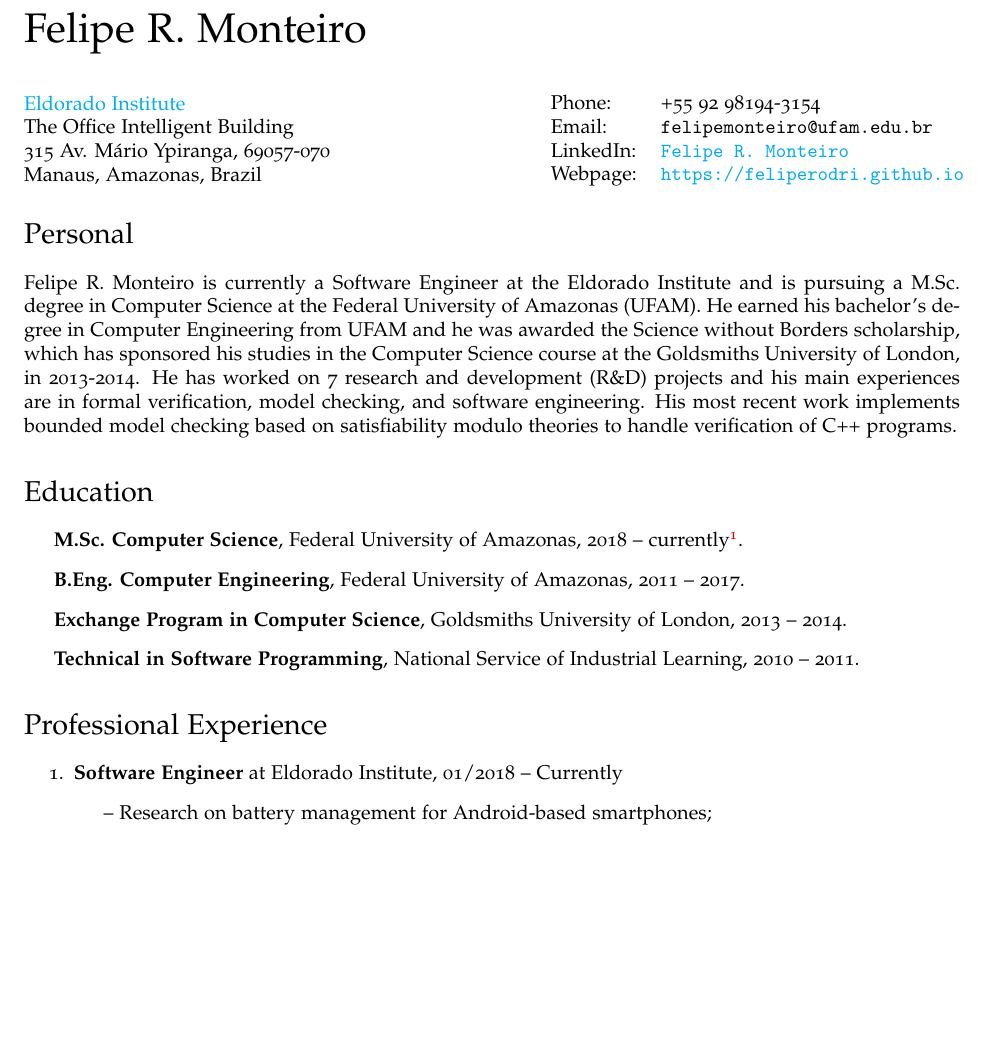
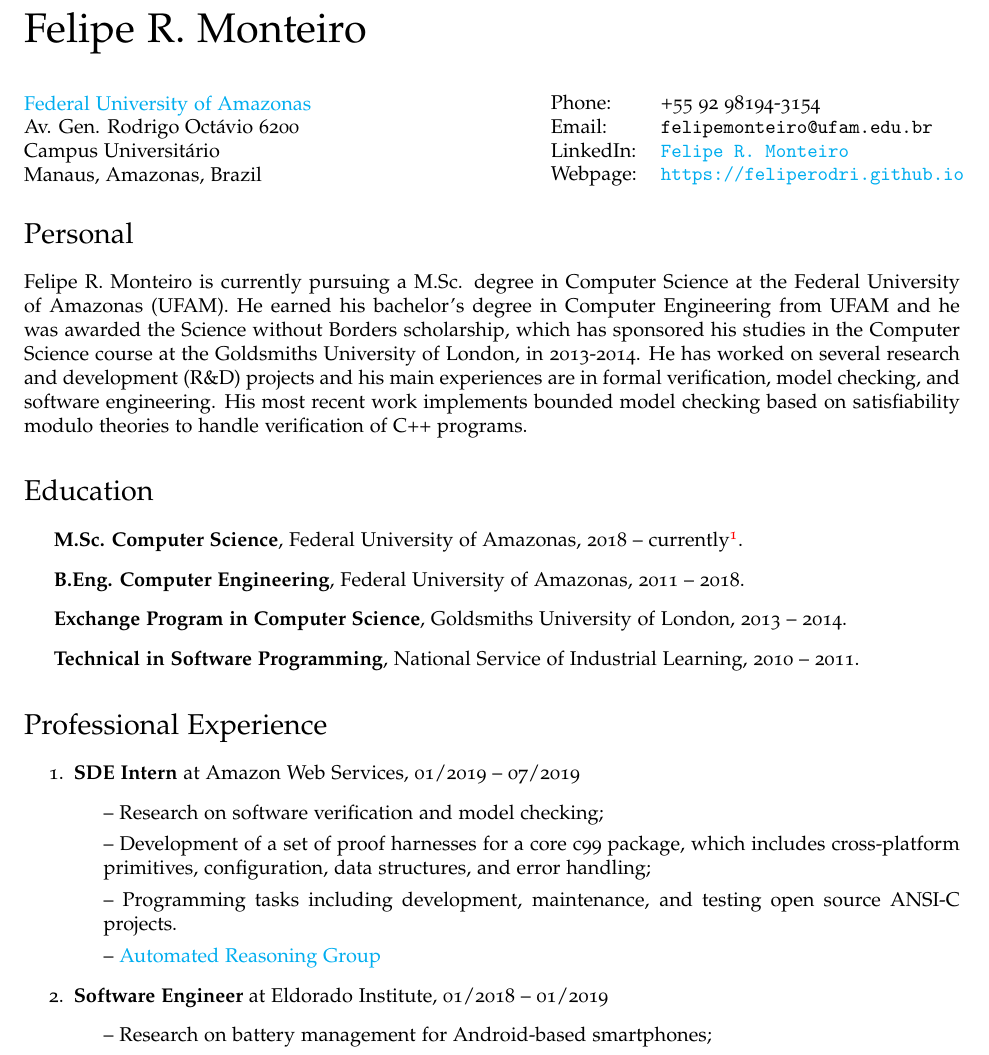
Before and after one commit to feliperodri/feliperodri.github.io, a LaTeX CV (cv/resume.tex): part of page 1 of 4, cut so that both start at the same text, the shorter picture padded with empty space. Compiled offline with pdfLaTeX.

Commit message:
updating curriculum
Signed-off-by: Felipe R. Monteiro <rms.felipe@gmail.com>

```diff
--- a/cv/resume.tex
+++ b/cv/resume.tex
@@ -83,9 +83,9 @@
 \vspace{0.25in}
 
 \begin{minipage}{0.45\linewidth}
-  \href{http://eldorado.org.br/}{Eldorado Institute} \\
-  The Office Intelligent Building \\
-  315 Av. M\'ario Ypiranga, 69057-070 \\
+  \href{https://ufam.edu.br}{Federal University of Amazonas} \\
+  Av. Gen. Rodrigo Oct\'avio 6200 \\
+ Campus Universit\'ario \\
   Manaus, Amazonas, Brazil
 \end{minipage}
 \hfill
@@ -100,14 +100,14 @@
 
 \section*{Personal}
 
-Felipe R. Monteiro is currently a Software Engineer at the Eldorado Institute and is pursuing a M.Sc. degree in Computer Science at the Federal University of Amazonas (UFAM). He earned his bachelor's degree in Computer Engineering from UFAM and he was awarded the Science without Borders scholarship, which has sponsored his studies in the Computer Science course at the Goldsmiths University of London, in 2013-2014. He has worked on 7 research and development (R\&D) projects and his main experiences are in formal verification, model checking, and software engineering. His most recent work implements bounded model checking based on satisfiability modulo theories to handle verification of C++ programs.
+Felipe R. Monteiro is currently pursuing a M.Sc. degree in Computer Science at the Federal University of Amazonas (UFAM). He earned his bachelor's degree in Computer Engineering from UFAM and he was awarded the Science without Borders scholarship, which has sponsored his studies in the Computer Science course at the Goldsmiths University of London, in 2013-2014. He has worked on several research and development (R\&D) projects and his main experiences are in formal verification, model checking, and software engineering. His most recent work implements bounded model checking based on satisfiability modulo theories to handle verification of C++ programs.
 
 \section*{Education}
 
 \begin{itemize}
   \item {\bf M.Sc. Computer Science}, Federal University of Amazonas, 2018 -- currently\footnote{Expected December 2019}.
 
-  \item {\bf B.Eng. Computer Engineering}, Federal University of Amazonas, 2011 -- 2017.
+  \item {\bf B.Eng. Computer Engineering}, Federal University of Amazonas, 2011 -- 2018.
 
   \item {\bf Exchange Program in Computer Science}, Goldsmiths University of London, 2013 -- 2014.
 
@@ -118,7 +118,14 @@ Felipe R. Monteiro is currently a Software Engineer at the Eldorado Institute an
 \section*{Professional Experience}
 
     \begin{enumerate}
-         \item{{\bf Software Engineer} at Eldorado Institute, 01/2018 -- Currently}
+       \item{{\bf SDE Intern} at Amazon Web Services, 01/2019 -- 07/2019}
+      \begin{itemize}
+        \item{\textendash} {Research on software verification and model checking;}
+        \item{\textendash} {Development of a set of proof harnesses for a core c99 package, which includes cross-platform primitives, configuration, data structures, and error handling;}
+        \item{\textendash} {Programming tasks including development, maintenance, and testing open source ANSI-C projects.}
+        \item{\textendash} \href{https://aws.amazon.com/security/provable-security/?sc_channel=EL&sc_campaign=Promo_2018_vid&sc_medium=YouTube&sc_content=video3507&sc_detail=CAREERS&sc_country=US}{Automated Reasoning Group}
+      \end{itemize}
+         \item{{\bf Software Engineer} at Eldorado Institute, 01/2018 -- 01/2019}
       \begin{itemize}
         \item{\textendash} {Research on battery management for Android-based smartphones;}
         \item{\textendash} {Development of an Android application to perform stress test hardware components and measure current drain;}
```
Also changed, not shown: cv/resume.pdf.
